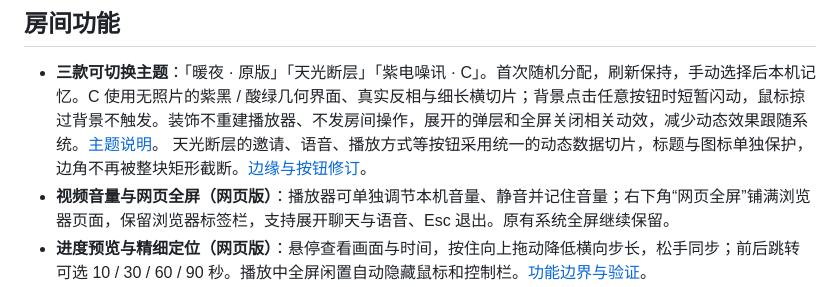
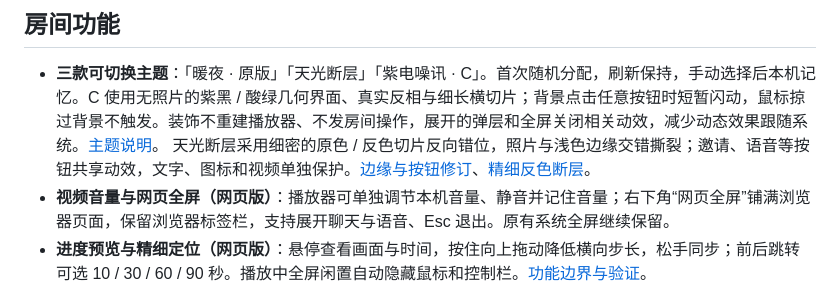
Before and after one commit to BorderArea01/VideoSreeeen, a Markdown page: README.md, the part around the change. Drawn GitHub-style.

Commit message:
refine: add detailed opposing original and inverse daylight fragments

```diff
--- a/README.md
+++ b/README.md
@@ -61,7 +61,7 @@ _本地双端实播截图，使用 MDN CC0 示例视频；昵称和消息为演
 ## 房间功能
 
 - **三款可切换主题**：「暖夜 · 原版」「天光断层」「紫电噪讯 · C」。首次随机分配，刷新保持，手动选择后本机记忆。C 使用无照片的紫黑 / 酸绿几何界面、真实反相与细长横切片；背景点击任意按钮时短暂闪动，鼠标掠过背景不触发。装饰不重建播放器、不发房间操作，展开的弹层和全屏关闭相关动效，减少动态效果跟随系统。[主题说明](docs/appearance-signal.md)。
-  天光断层的邀请、语音、播放方式等按钮采用统一的动态数据切片，标题与图标单独保护，边角不再被整块矩形截断。[边缘与按钮修订](docs/verification-daylight-edges.md)。
+  天光断层采用细密的原色 / 反色切片反向错位，照片与浅色边缘交错撕裂；邀请、语音等按钮共享动效，文字、图标和视频单独保护。[边缘与按钮修订](docs/verification-daylight-edges.md)、[精细反色断层](docs/verification-daylight-detail.md)。
 - **视频音量与网页全屏（网页版）**：播放器可单独调节本机音量、静音并记住音量；右下角“网页全屏”铺满浏览器页面，保留浏览器标签栏，支持展开聊天与语音、Esc 退出。原有系统全屏继续保留。
 - **进度预览与精细定位（网页版）**：悬停查看画面与时间，按住向上拖动降低横向步长，松手同步；前后跳转可选 10 / 30 / 60 / 90 秒。播放中全屏闲置自动隐藏鼠标和控制栏。[功能边界与验证](docs/verification-player-controls.md)。
 - **刷新自动恢复（网页版）**：同一标签页刷新保留房间与成员身份，主动退出后不自动重进。全屏闲置约 1 秒隐藏控件，音量、倍速和跳转预设统一放在播放设置。[恢复与底栏验证](docs/verification-refresh-toolbar.md)。
```
Also changed, not shown: docs/appearance-daylight-a.md (+2 -0 lines), docs/verification-daylight-detail.md (added, +22 -0 lines), docs/verification.md (+2 -0 lines), docs/screenshots/daylight-fine-edge.png (added), 4 other files.
